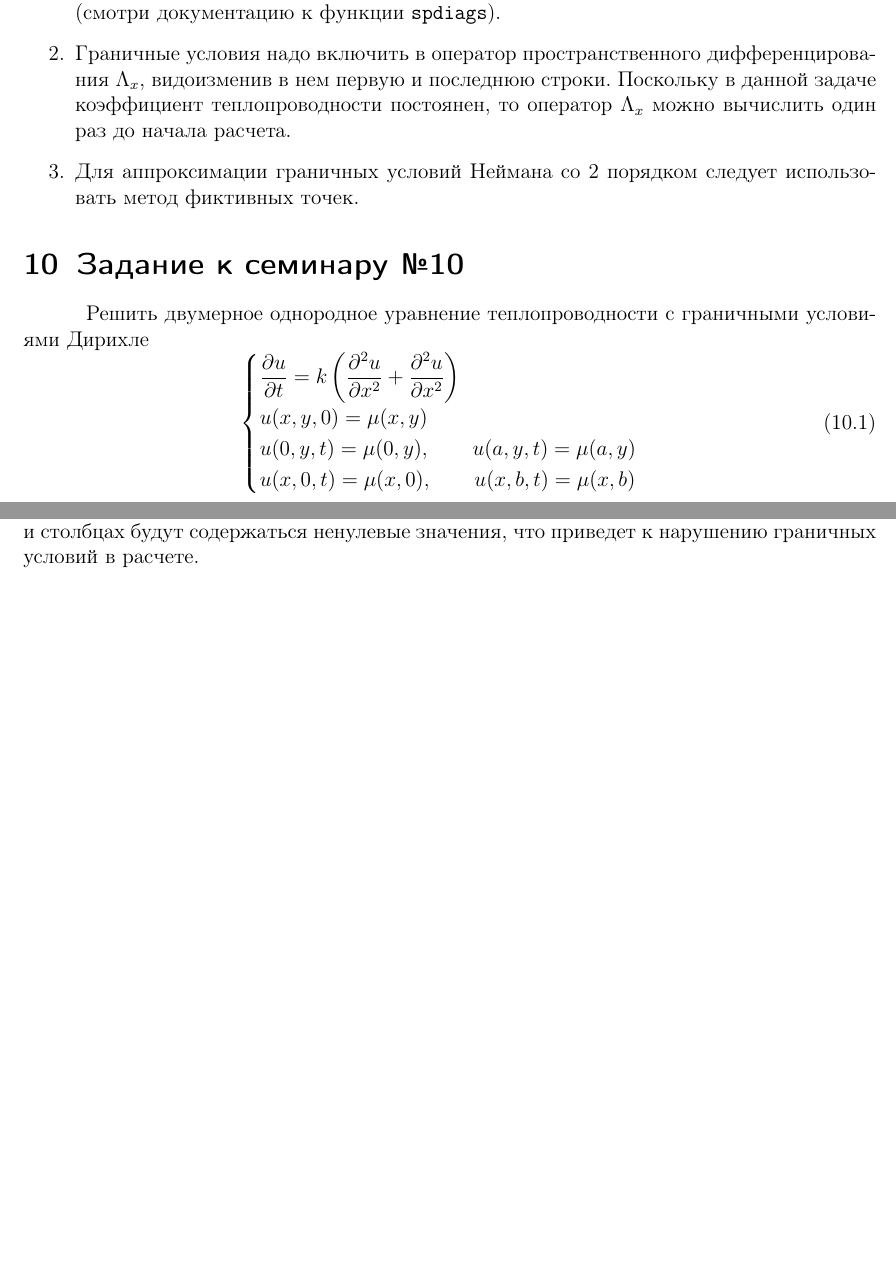
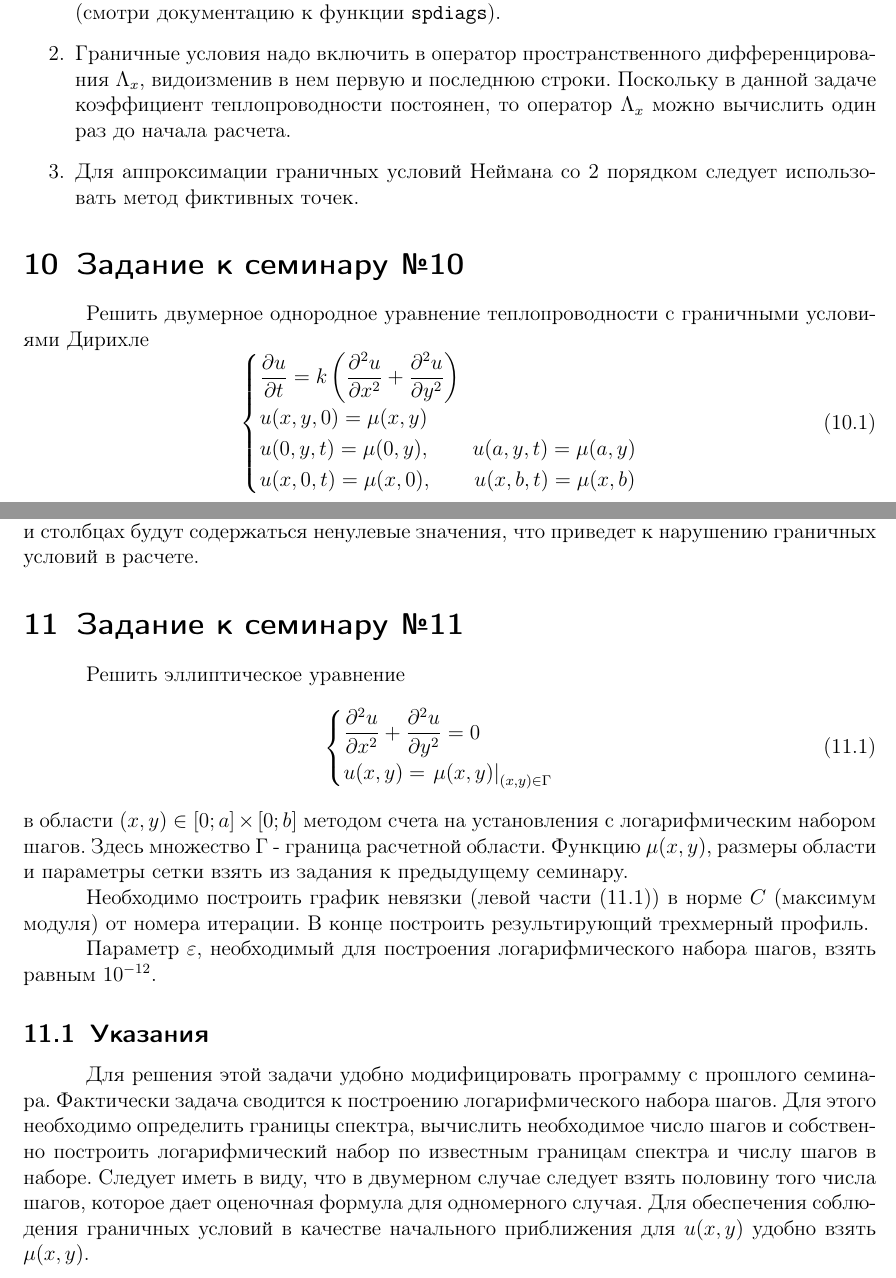
Before and after one commit to ioannkozlitin/NumericalMethods, a LaTeX document (tex/NumericalMethods.tex, which reads tex/chapter10.tex, tex/chapter11.tex): two parts of pages 13 and 14 of 14, joined at a grey line, cut so that both start at the same text, the shorter picture padded with empty space. Compiled offline with pdfLaTeX.

Commit message:
Оформил семинар №11

```diff
--- a/tex/chapter10.tex
+++ b/tex/chapter10.tex
@@ -2,7 +2,7 @@
 Решить двумерное однородное уравнение теплопроводности с граничными условиями Дирихле
 \begin{equation} \label{c10eq1}
 	\begin{cases}
-		\displaystyle \frac{\partial u}{\partial t} = k \left( \frac{\partial^2 u}{\partial x^2} + \frac{\partial^2 u}{\partial x^2} \right) \\
+		\displaystyle \frac{\partial u}{\partial t} = k \left( \frac{\partial^2 u}{\partial x^2} + \frac{\partial^2 u}{\partial y^2} \right) \\
 		\displaystyle u(x,y,0) = \mu(x,y) \\
 		u(0,y,t) = \mu(0,y), \qquad u(a,y,t) = \mu(a,y)\\
 		u(x,0,t) = \mu(x,0), \qquad u(x,b,t) = \mu(x,b)
--- /dev/null
+++ b/tex/chapter11.tex
@@ -0,0 +1,17 @@
+\section{Задание к семинару №11}
+Решить эллиптическое уравнение
+\begin{equation} \label{c11eq1}
+	\begin{cases}
+		\displaystyle \frac{\partial^2 u}{\partial x^2} + \frac{\partial^2 u}{\partial y^2} = 0 \\
+		u(x,y) = \left. \mu(x,y) \right|_{(x,y) \in \Gamma}
+	\end{cases}
+\end{equation}
+в области $(x,y) \in [0; a] \times [0; b]$ методом счета на установления с логарифмическим набором шагов. Здесь множество $\Gamma$ - граница расчетной области. Функцию $\mu(x,y)$, размеры области и параметры сетки взять из задания к предыдущему семинару.
+
+Необходимо построить график невязки (левой части \eqref{c11eq1}) в норме $C$ (максимум модуля)
+от номера итерации. В конце построить результирующий трехмерный профиль.
+
+Параметр $\varepsilon$, необходимый для построения логарифмического набора шагов, взять равным $10^{-12}$.
+
+\subsection{Указания}
+Для решения этой задачи удобно модифицировать программу с прошлого семинара. Фактически задача сводится к построению логарифмического набора шагов. Для этого необходимо определить границы спектра, вычислить необходимое число шагов и собственно построить логарифмический набор по известным границам спектра и числу шагов в наборе. Следует иметь в виду, что в двумерном случае следует взять половину того числа шагов, которое дает оценочная формула для одномерного случая. Для обеспечения соблюдения граничных условий в качестве начального приближения для $u(x,y)$ удобно взять $\mu(x,y)$.
```
Also changed, not shown: tex/NumericalMethods.tex (+1 -0 lines), tex/NumericalMethods.pdf, 4 other files.
